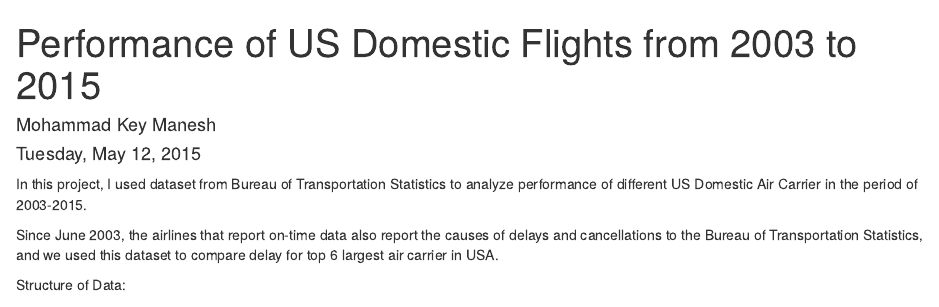
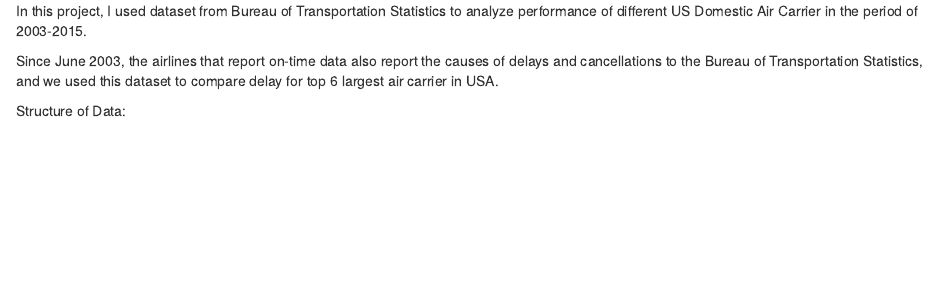
Before and after one commit to rohitsharma10creator/Flight_project, an R Markdown document (FinalProject_Airlines.Rmd): the page in a window 1100 px wide, from its top. Rendered offline with R 4.5, knitr and Pandoc, with nearby package versions; some code elsewhere in the file could not run offline.

Commit message:
Update FinalProject_Airlines.Rmd

````diff
--- a/FinalProject_Airlines.Rmd
+++ b/FinalProject_Airlines.Rmd
@@ -1,11 +1,3 @@
----
-title: "Performance of US Domestic Flights from 2003 to 2015"
-author: "Mohammad Key Manesh"
-date: "Tuesday, May 12, 2015"
-output: html_document
----
-
-
 
 ```{r include=FALSE}
 require(knitr)
````
